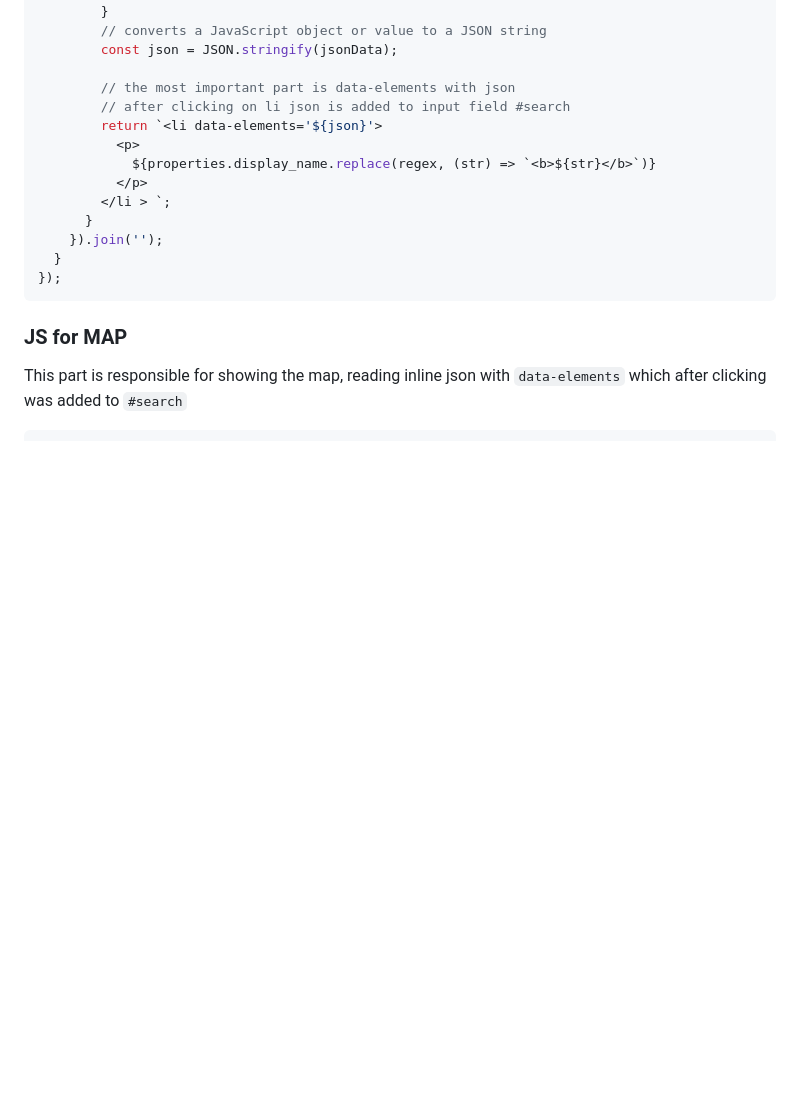
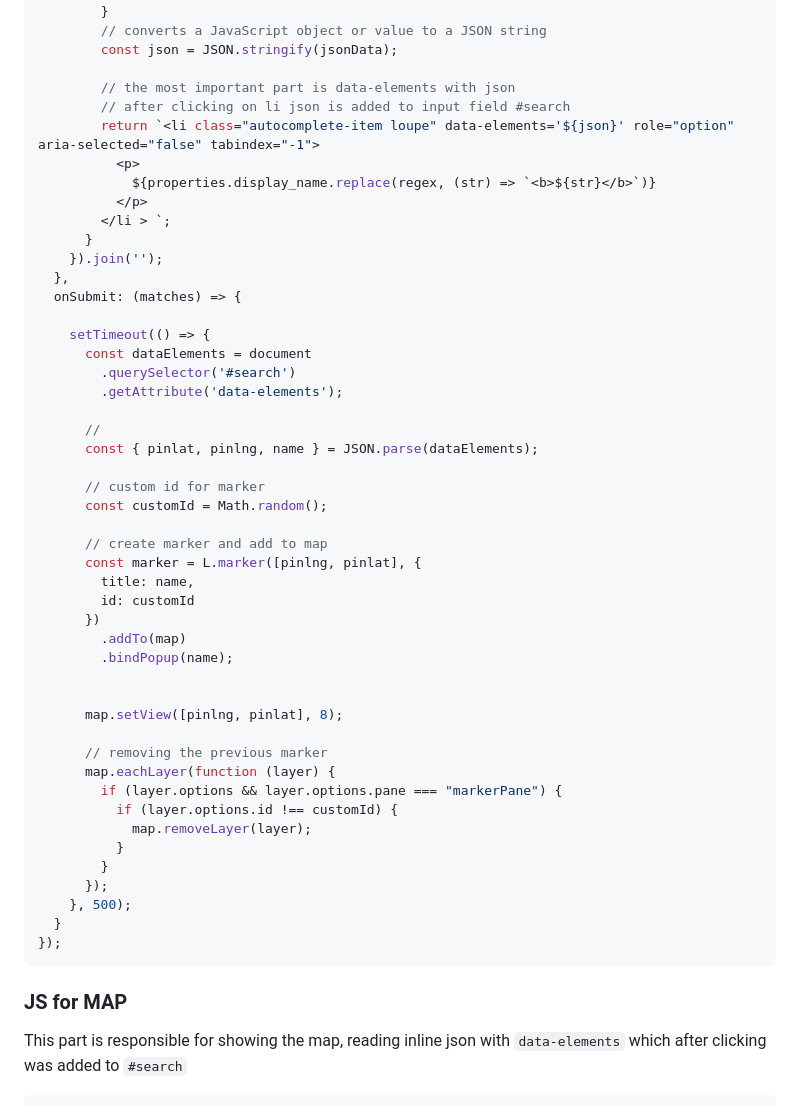
Before and after one commit to tomickigrzegorz/Leaflet.Autocomplete, a Markdown page: README.md, the part around the change printed below. GitHub-like rendering; blank space fills up the shorter version.

````diff
--- a/README.md
+++ b/README.md
@@ -80,13 +99,47 @@ new Autosuggest('search', {
 
         // the most important part is data-elements with json
         // after clicking on li json is added to input field #search
-        return `<li data-elements='${json}'>
+        return `<li class="autocomplete-item loupe" data-elements='${json}' role="option" aria-selected="false" tabindex="-1">
           <p>
             ${properties.display_name.replace(regex, (str) => `<b>${str}</b>`)}
           </p>
         </li > `;
       }
     }).join('');
+  },
+  onSubmit: (matches) => {
+
+    setTimeout(() => {
+      const dataElements = document
+        .querySelector('#search')
+        .getAttribute('data-elements');
+
+      //
+      const { pinlat, pinlng, name } = JSON.parse(dataElements);
+
+      // custom id for marker
+      const customId = Math.random();
+
+      // create marker and add to map
+      const marker = L.marker([pinlng, pinlat], {
+        title: name,
+        id: customId
+      })
+        .addTo(map)
+        .bindPopup(name);
+
+
+      map.setView([pinlng, pinlat], 8);
+
+      // removing the previous marker
+      map.eachLayer(function (layer) {
+        if (layer.options && layer.options.pane === "markerPane") {
+          if (layer.options.id !== customId) {
+            map.removeLayer(layer);
+          }
+        }
+      });
+    }, 500);
   }
 });
 ```
````
Also changed, not shown: other parts of README.md (+27 -58 lines), Leaflet.Autocomplete.png (added), 8 other files.
